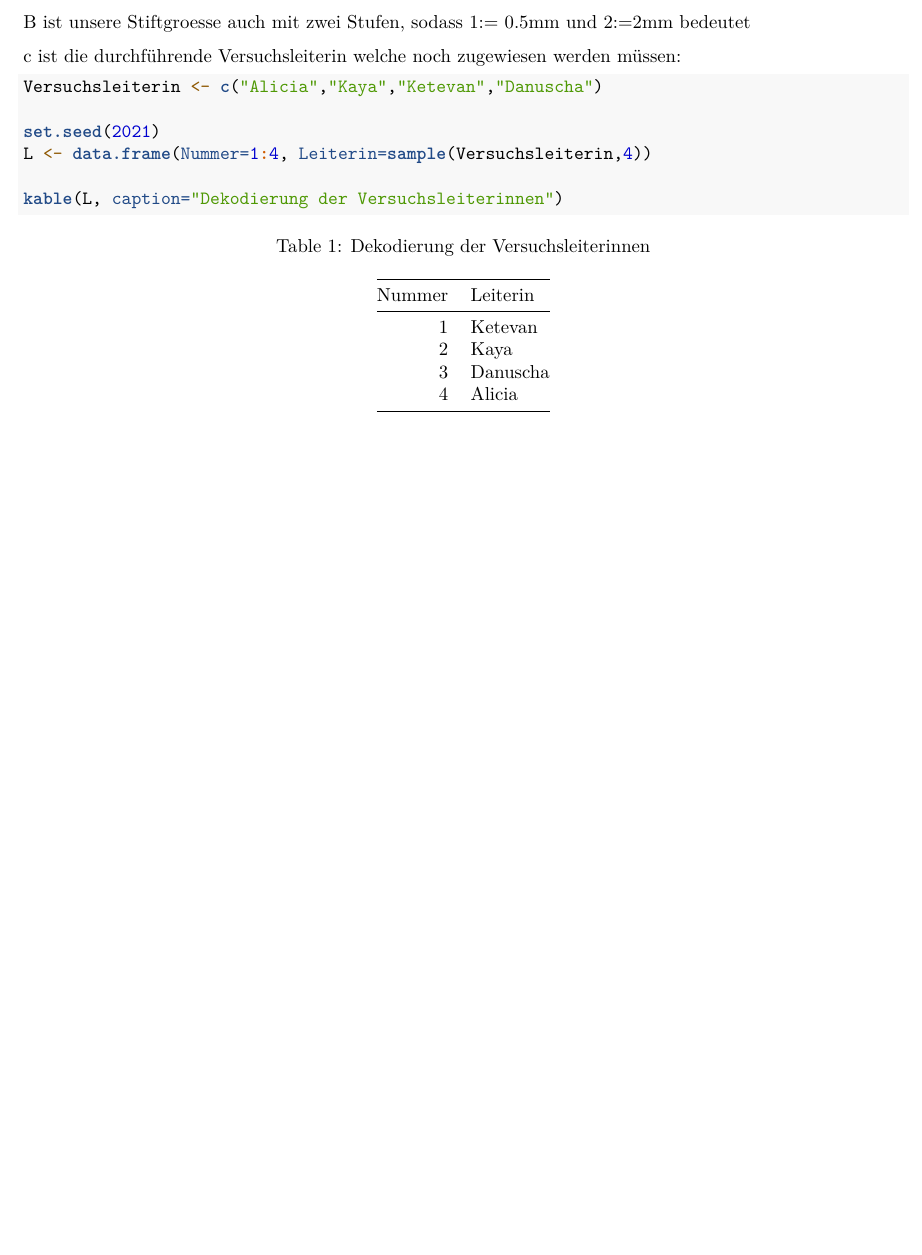
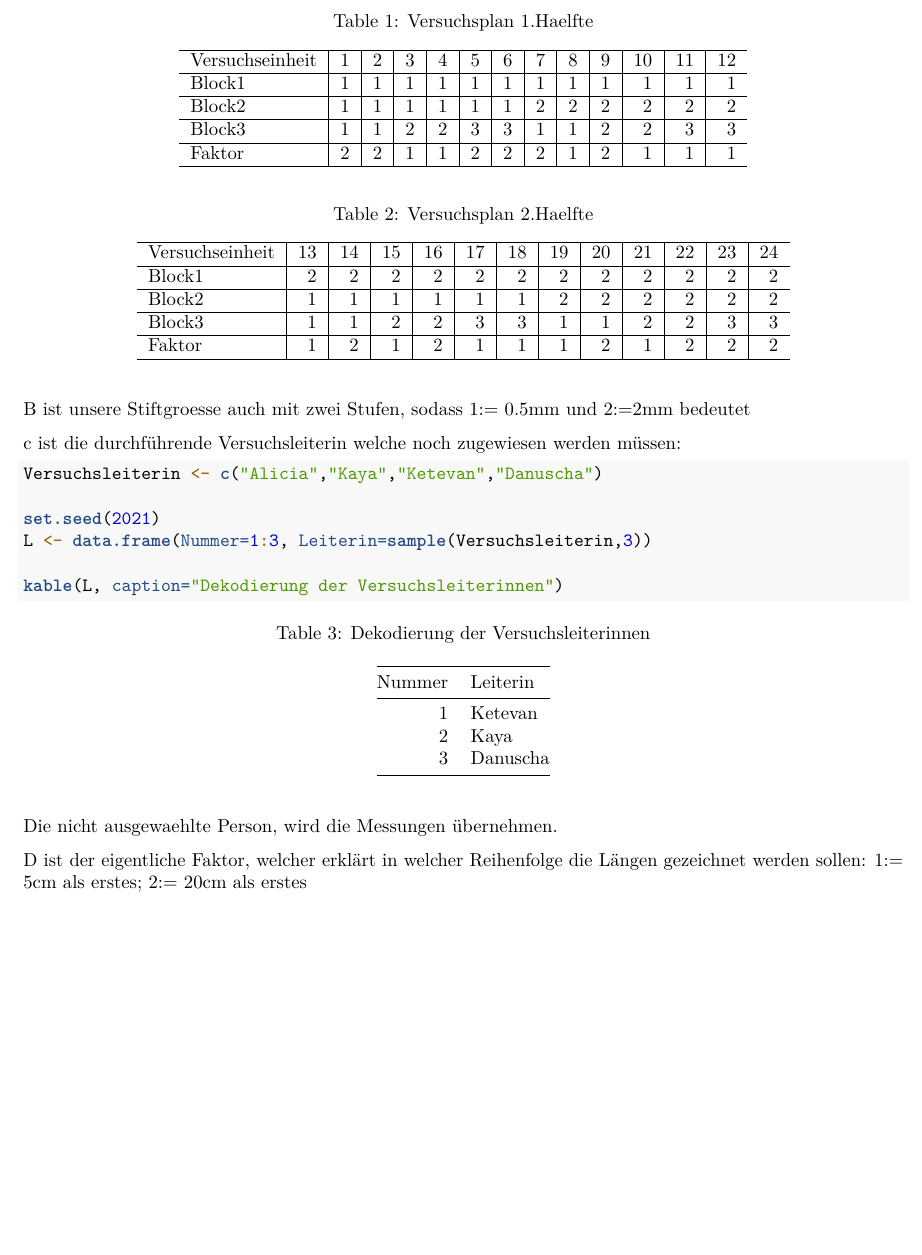
Before and after one commit to Kaya0110/GdV-Experiment-1, an R Markdown document (Versuchsplan.Rmd): part of page 2 of 2, cut at the place of the change, the shorter picture padded with empty space. Rendered offline with R 4.5, knitr and Pandoc, then LaTeX, with nearby package versions; some code elsewhere in the file could not run offline.

Commit message:
Update Versuchsplan.Rmd

````diff
--- a/Versuchsplan.Rmd
+++ b/Versuchsplan.Rmd
@@ -20,3 +47,41 @@ kable(t(Plan_2[17:32,]), caption= "Versuchsplan 2.Haelfte")
+\begin{table}
+
+\caption{Versuchsplan 1.Haelfte}
+\centering
+\begin{tabular}[t]{l|r|r|r|r|r|r|r|r|r|r|r|r}
+\hline
+Versuchseinheit & 1 & 2 & 3 & 4 & 5 & 6 & 7 & 8 & 9 & 10 & 11 & 12\\
+\hline
+Block1 & 1 & 1 & 1 & 1 & 1 & 1 & 1 & 1 & 1 & 1 & 1 & 1\\
+\hline
+Block2 & 1 & 1 & 1 & 1 & 1 & 1 & 2 & 2 & 2 & 2 & 2 & 2\\
+\hline
+Block3 & 1 & 1 & 2 & 2 & 3 & 3 & 1 & 1 & 2 & 2 & 3 & 3\\
+\hline
+Faktor & 2 & 2 & 1 & 1 & 2 & 2 & 2 & 1 & 2 & 1 & 1 & 1\\
+\hline
+\end{tabular}
+\end{table}
+
+\begin{table}
+
+\caption{Versuchsplan 2.Haelfte}
+\centering
+\begin{tabular}[t]{l|r|r|r|r|r|r|r|r|r|r|r|r}
+\hline
+Versuchseinheit & 13 & 14 & 15 & 16 & 17 & 18 & 19 & 20 & 21 & 22 & 23 & 24\\
+\hline
+Block1 & 2 & 2 & 2 & 2 & 2 & 2 & 2 & 2 & 2 & 2 & 2 & 2\\
+\hline
+Block2 & 1 & 1 & 1 & 1 & 1 & 1 & 2 & 2 & 2 & 2 & 2 & 2\\
+\hline
+Block3 & 1 & 1 & 2 & 2 & 3 & 3 & 1 & 1 & 2 & 2 & 3 & 3\\
+\hline
+Faktor & 1 & 2 & 1 & 2 & 1 & 1 & 1 & 2 & 1 & 2 & 2 & 2\\
+\hline
+\end{tabular}
+\end{table}
+
 
 # Erklaerungen:
 A ist unsere Papiergroesse mit zwei Stufen, sodass 1:= A4 und 2:= A3 bedeutet
@@ -29,7 +94,11 @@ c ist die durchführende Versuchsleiterin welche noch zugewiesen werden müssen:
 Versuchsleiterin <- c("Alicia","Kaya","Ketevan","Danuscha")
 
 set.seed(2021)
-L <- data.frame(Nummer=1:4, Leiterin=sample(Versuchsleiterin,4))
+L <- data.frame(Nummer=1:3, Leiterin=sample(Versuchsleiterin,3))
 
 kable(L, caption="Dekodierung der Versuchsleiterinnen")
+
 ```
+Die nicht ausgewaehlte Person, wird die Messungen übernehmen.
+
+D ist der eigentliche Faktor, welcher erklärt in welcher Reihenfolge die Längen gezeichnet werden sollen: 1:= 5cm als erstes; 2:= 20cm als erstes
````
Also changed, not shown: Versuchsplan.Rmd (41 more changed lines).
